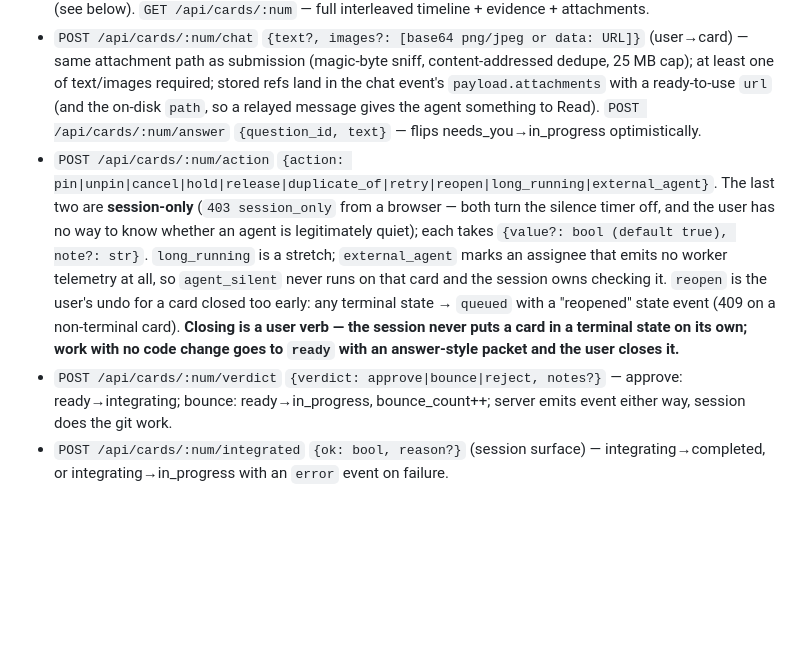
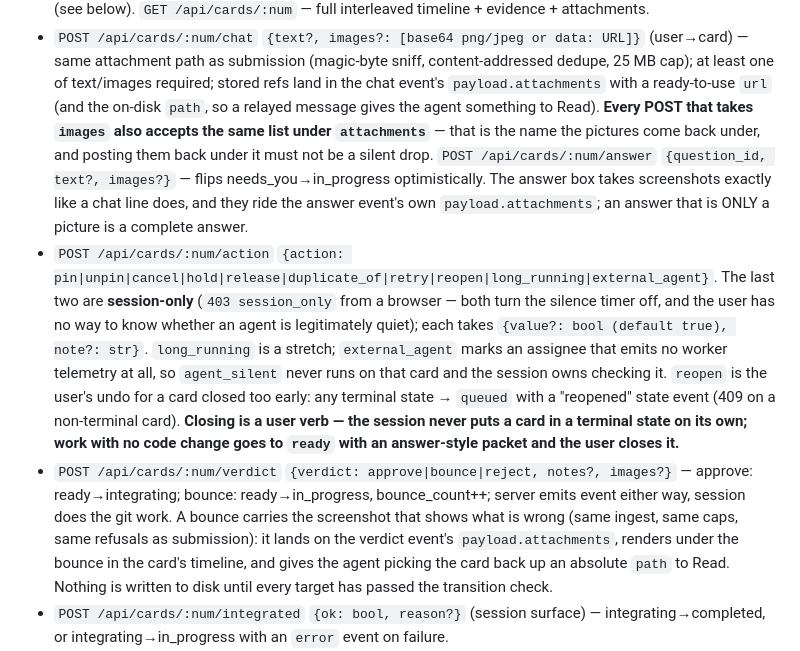
Before and after one commit to samhotchkiss/sprint, a Markdown page: SPEC.md, the part around the change. GitHub-like rendering; blank space fills up the shorter version.

Commit message:
spec: verdict and answer take images, and attachments is a synonym
Co-Authored-By: Claude Fable 5 <noreply@anthropic.com>
Claude-Session: https://claude.ai/code/session_011j8TJHZsNAVAeZV87qADnL

```diff
--- a/SPEC.md
+++ b/SPEC.md
@@ -179,8 +179,12 @@ plus `rejected`, `failed`, `stale`, `duplicate`, `canceled`.
   attachment path as submission (magic-byte sniff, content-addressed dedupe, 25 MB cap); at least one
   of text/images required; stored refs land in the chat event's `payload.attachments` with a
   ready-to-use `url` (and the on-disk `path`, so a relayed message gives the agent something to Read).
+  **Every POST that takes `images` also accepts the same list under `attachments`** — that is the name
+  the pictures come back under, and posting them back under it must not be a silent drop.
   `POST /api/cards/:num/answer`
-  `{question_id, text}` — flips needs_you→in_progress optimistically.
+  `{question_id, text?, images?}` — flips needs_you→in_progress optimistically. The answer box takes
+  screenshots exactly like a chat line does, and they ride the answer event's own
+  `payload.attachments`; an answer that is ONLY a picture is a complete answer.
 - `POST /api/cards/:num/action`
   `{action: pin|unpin|cancel|hold|release|duplicate_of|retry|reopen|long_running|external_agent}`.
   The last two are **session-only** (`403 session_only` from a browser — both turn the silence timer
@@ -192,8 +196,12 @@ plus `rejected`, `failed`, `stale`, `duplicate`, `canceled`.
   "reopened" state event (409 on a non-terminal card). **Closing is a user verb — the session never
   puts a card in a terminal state on its own; work with no code change goes to `ready` with an
   answer-style packet and the user closes it.**
-- `POST /api/cards/:num/verdict` `{verdict: approve|bounce|reject, notes?}` — approve: ready→integrating;
-  bounce: ready→in_progress, bounce_count++; server emits event either way, session does the git work.
+- `POST /api/cards/:num/verdict` `{verdict: approve|bounce|reject, notes?, images?}` — approve:
+  ready→integrating; bounce: ready→in_progress, bounce_count++; server emits event either way, session
+  does the git work. A bounce carries the screenshot that shows what is wrong (same ingest, same caps,
+  same refusals as submission): it lands on the verdict event's `payload.attachments`, renders under
+  the bounce in the card's timeline, and gives the agent picking the card back up an absolute `path`
+  to Read. Nothing is written to disk until every target has passed the transition check.
 - `POST /api/cards/:num/integrated` `{ok: bool, reason?}` (session surface) — integrating→completed,
   or integrating→in_progress with an `error` event on failure.
 - Worker surface (bearer token): `POST /api/cards/:num/events` `{kind: progress|chat|note|error,
```
